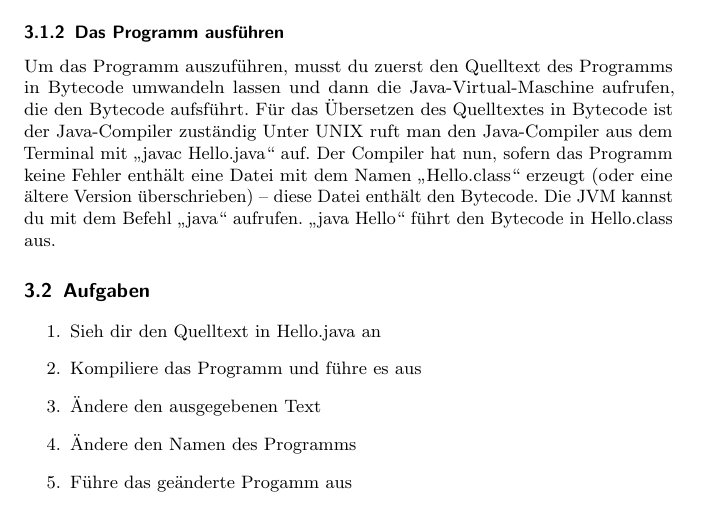
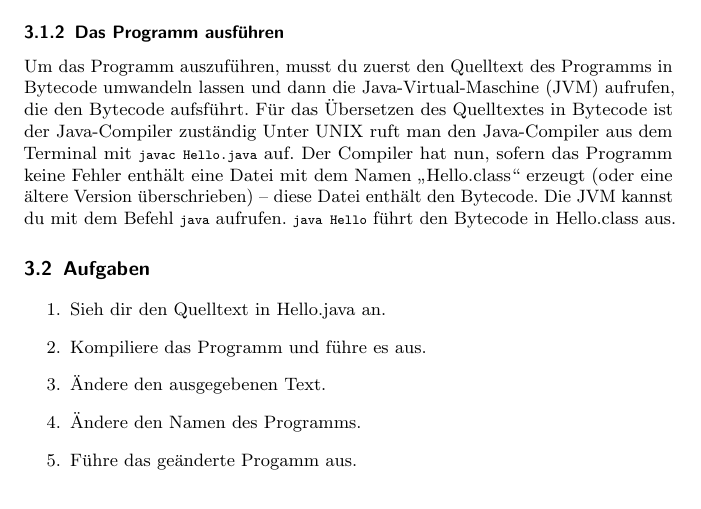
Before and after one commit to FIN-Vorkurs/progheft, a LaTeX book (Tex/main.tex, which reads Tex/HelloWorld.tex): part of page 12 of 36, cut so that both start at the same text. Compiled offline with pdfLaTeX; an older LaTeX class or package is replaced by its successor.

Commit message:
listings wo listings sein sollten

```diff
--- a/Tex/HelloWorld.tex
+++ b/Tex/HelloWorld.tex
@@ -43,18 +43,18 @@ Mehrzeilige Kommentare beginnen mit \lstinline$/*$ und enden mit \lstinline$*/$.
 
 
 \subsection{Das Programm ausführen}
-Um das Programm auszuführen, musst du zuerst den Quelltext des Programms in Bytecode umwandeln lassen und dann die Java-Virtual-Maschine aufrufen, die den Bytecode aufsführt.
+Um das Programm auszuführen, musst du zuerst den Quelltext des Programms in Bytecode umwandeln lassen und dann die Java-Virtual-Maschine (JVM) aufrufen, die den Bytecode aufsführt.
 Für das Übersetzen des Quelltextes in Bytecode ist der Java-Compiler zuständig
-Unter UNIX ruft man den Java-Compiler aus dem Terminal mit „javac Hello.java“ auf. Der Compiler hat nun, sofern das Programm keine Fehler enthält eine Datei mit dem Namen „Hello.class“ erzeugt (oder eine ältere Version überschrieben) – diese Datei enthält den Bytecode.
-Die JVM kannst du mit dem Befehl „java“ aufrufen. „java Hello“ führt den Bytecode in Hello.class aus.
+Unter UNIX ruft man den Java-Compiler aus dem Terminal mit \lstinline$javac Hello.java$ auf. Der Compiler hat nun, sofern das Programm keine Fehler enthält eine Datei mit dem Namen „Hello.class“ erzeugt (oder eine ältere Version überschrieben) – diese Datei enthält den Bytecode.
+Die JVM kannst du mit dem Befehl \lstinline$java$ aufrufen. \lstinline$java Hello$ führt den Bytecode in Hello.class aus.
 
 \section {Aufgaben}
 \begin{enumerate}
-\item Sieh dir den Quelltext in Hello.java an
-\item Kompiliere das Programm und führe es aus
-\item Ändere den ausgegebenen Text
-\item Ändere den Namen des Programms
-\item Führe das geänderte Progamm aus
+\item Sieh dir den Quelltext in Hello.java an.
+\item Kompiliere das Programm und führe es aus.
+\item Ändere den ausgegebenen Text.
+\item Ändere den Namen des Programms.
+\item Führe das geänderte Progamm aus.
 \end{enumerate}
 
 Normalerweise bearbeitet man Quelltext nicht in einem einfachen Texteditor sondern einer weit praktischeren Entwicklungsumgebung.
```
Also changed, not shown: Tex/main.pdf.
